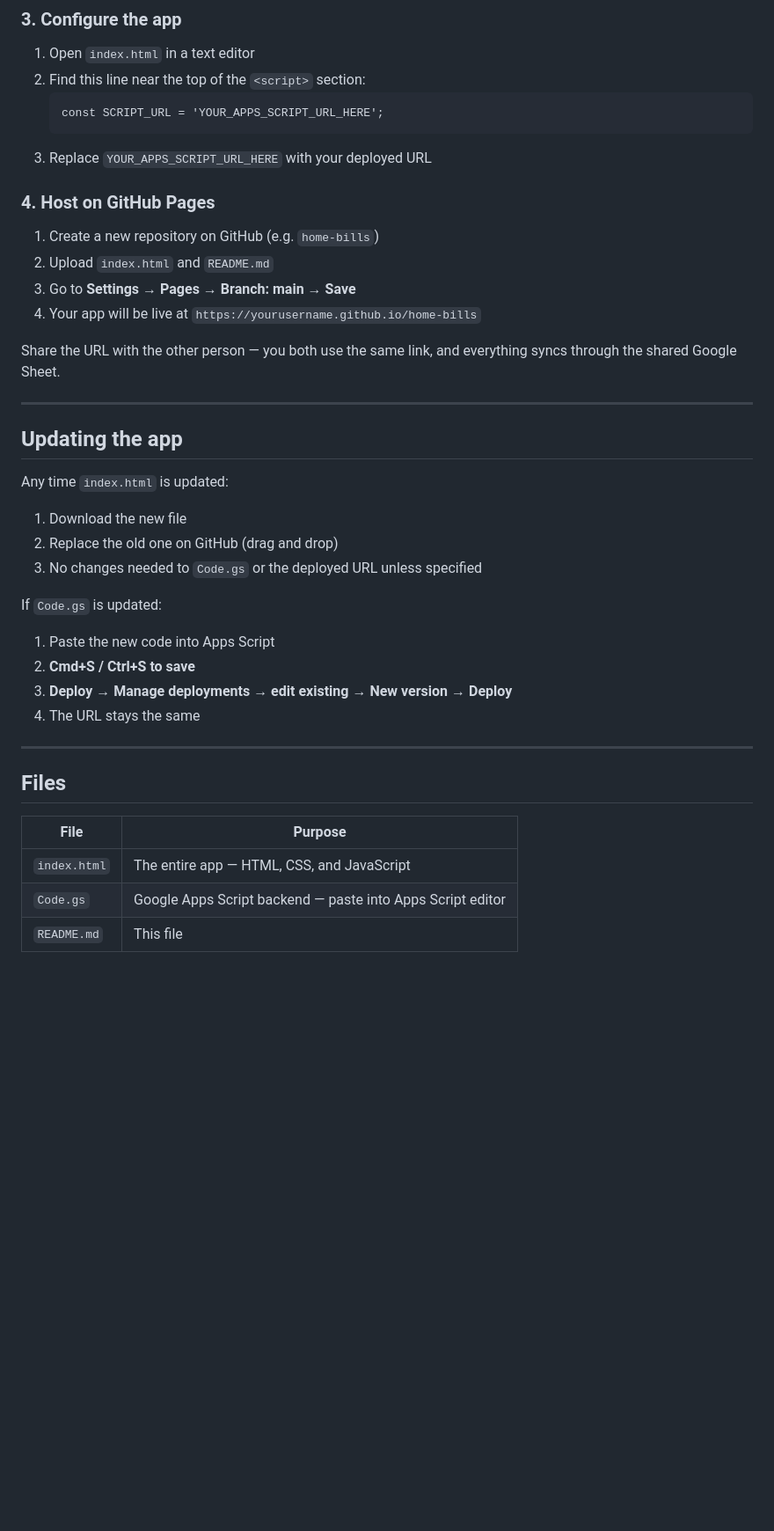
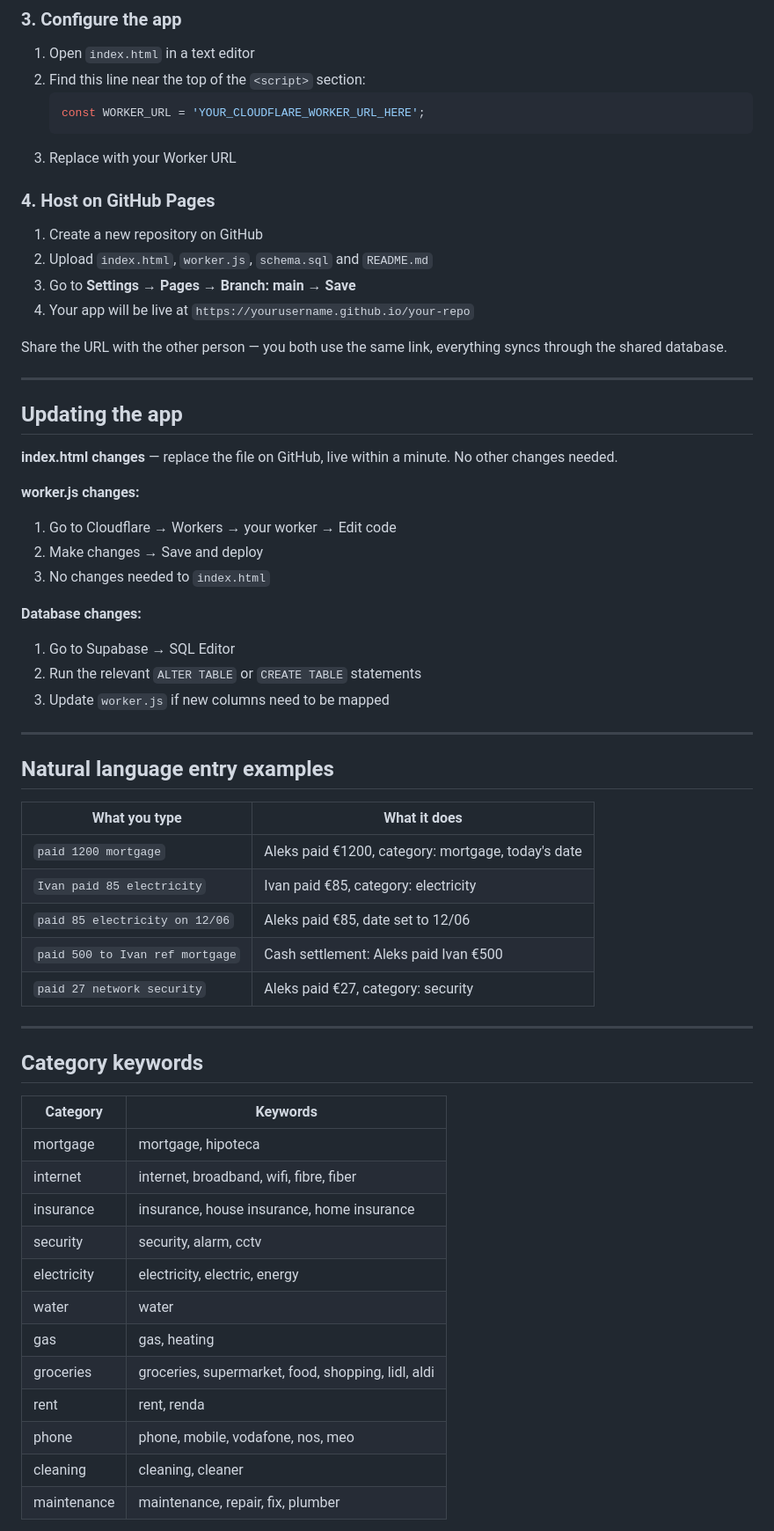
Before and after one commit to aleksarc/home-bills, a Markdown page: README.md, the part around one of its changes. Shown at 88% size. GitHub-like rendering; blank space fills up the shorter version.

````diff
--- a/README.md
+++ b/README.md
@@ -156,41 +93,64 @@ No frameworks. No npm. No build step. Open the HTML file and it works.
 
 1. Open `index.html` in a text editor
 2. Find this line near the top of the `<script>` section:
+   ```javascript
+   const WORKER_URL = 'YOUR_CLOUDFLARE_WORKER_URL_HERE';
    ```
-   const SCRIPT_URL = 'YOUR_APPS_SCRIPT_URL_HERE';
-   ```
-3. Replace `YOUR_APPS_SCRIPT_URL_HERE` with your deployed URL
+3. Replace with your Worker URL
 
 ### 4. Host on GitHub Pages
 
-1. Create a new repository on GitHub (e.g. `home-bills`)
-2. Upload `index.html` and `README.md`
+1. Create a new repository on GitHub
+2. Upload `index.html`, `worker.js`, `schema.sql` and `README.md`
 3. Go to **Settings → Pages → Branch: main → Save**
-4. Your app will be live at `https://yourusername.github.io/home-bills`
+4. Your app will be live at `https://yourusername.github.io/your-repo`
 
-Share the URL with the other person — you both use the same link, and everything syncs through the shared Google Sheet.
+Share the URL with the other person — you both use the same link, everything syncs through the shared database.
 
 ---
 
 ## Updating the app
 
-Any time `index.html` is updated:
-1. Download the new file
-2. Replace the old one on GitHub (drag and drop)
-3. No changes needed to `Code.gs` or the deployed URL unless specified
+**index.html changes** — replace the file on GitHub, live within a minute. No other changes needed.
 
-If `Code.gs` is updated:
-1. Paste the new code into Apps Script
-2. **Cmd+S / Ctrl+S to save**
-3. **Deploy → Manage deployments → edit existing → New version → Deploy**
-4. The URL stays the same
+**worker.js changes:**
+1. Go to Cloudflare → Workers → your worker → Edit code
+2. Make changes → Save and deploy
+3. No changes needed to `index.html`
+
+**Database changes:**
+1. Go to Supabase → SQL Editor
+2. Run the relevant `ALTER TABLE` or `CREATE TABLE` statements
+3. Update `worker.js` if new columns need to be mapped
 
 ---
 
-## Files
+## Natural language entry examples
 
-| File | Purpose |
+| What you type | What it does |
 |---|---|
-| `index.html` | The entire app — HTML, CSS, and JavaScript |
-| `Code.gs` | Google Apps Script backend — paste into Apps Script editor |
-| `README.md` | This file |
+| `paid 1200 mortgage` | Aleks paid €1200, category: mortgage, today's date |
+| `Ivan paid 85 electricity` | Ivan paid €85, category: electricity |
+| `paid 85 electricity on 12/06` | Aleks paid €85, date set to 12/06 |
+| `paid 500 to Ivan ref mortgage` | Cash settlement: Aleks paid Ivan €500 |
+| `paid 27 network security` | Aleks paid €27, category: security |
+
+---
+
+## Category keywords
+
+| Category | Keywords |
+|---|---|
+| mortgage | mortgage, hipoteca |
+| internet | internet, broadband, wifi, fibre, fiber |
+| insurance | insurance, house insurance, home insurance |
+| security | security, alarm, cctv |
+| electricity | electricity, electric, energy |
+| water | water |
+| gas | gas, heating |
+| groceries | groceries, supermarket, food, shopping, lidl, aldi |
+| rent | rent, renda |
+| phone | phone, mobile, vodafone, nos, meo |
+| cleaning | cleaning, cleaner |
+| maintenance | maintenance, repair, fix, plumber |
+
````
Also changed, not shown: other parts of README.md (+68 -121 lines).
